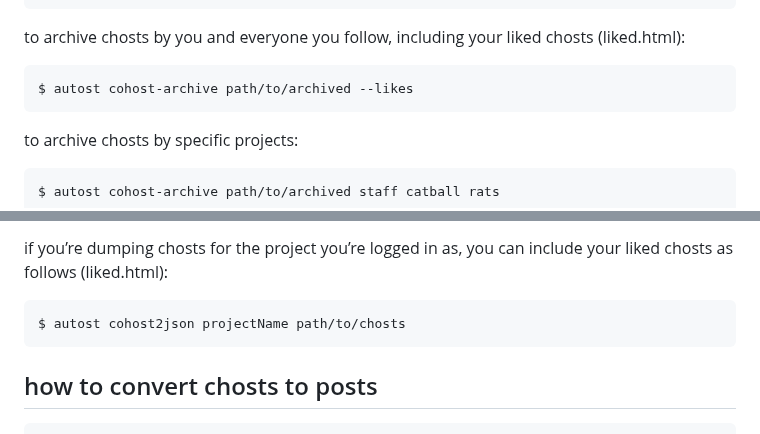
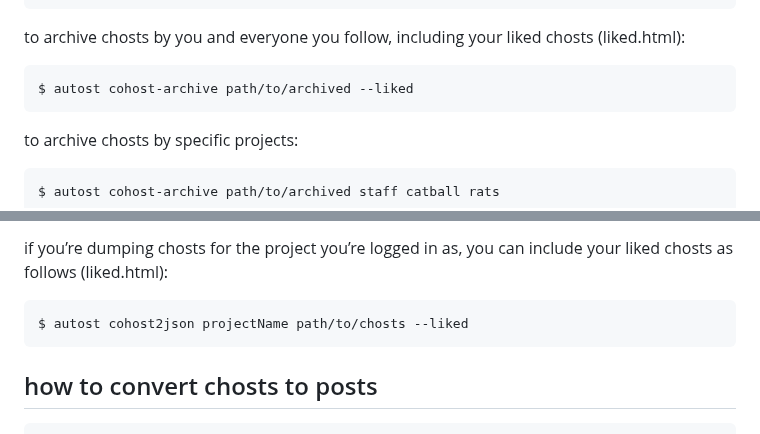
Before and after one commit to delan/autost, a Markdown page: README.md, 2 parts joined by grey strips. GitHub-like rendering.

Commit message:
fix liked option in readme

````diff
--- a/README.md
+++ b/README.md
@@ -43,7 +43,7 @@ $ autost cohost-archive path/to/archived  # example (can be anywhere)
 to archive chosts by you and everyone you follow, including your liked chosts (liked.html):
 
 ```
-$ autost cohost-archive path/to/archived --likes
+$ autost cohost-archive path/to/archived --liked
 ```
 
 to archive chosts by specific projects:
@@ -84,7 +84,7 @@ $ read -r COHOST_COOKIE; export COHOST_COOKIE  # optional
 if you’re dumping chosts for the project you’re logged in as, you can include your liked chosts as follows (liked.html):
 
 ```
-$ autost cohost2json projectName path/to/chosts
+$ autost cohost2json projectName path/to/chosts --liked
 ```
 
 ## how to convert chosts to posts
````
